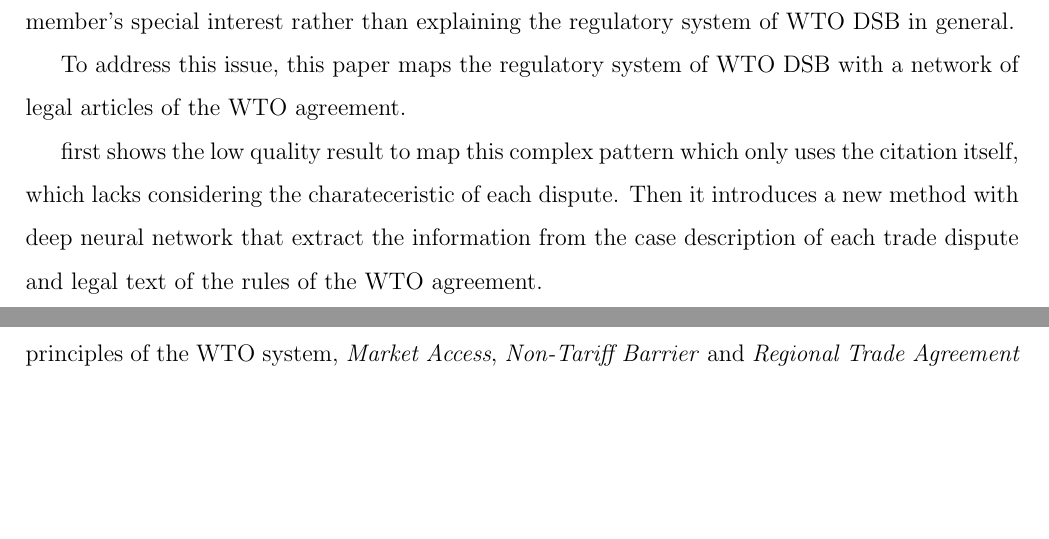
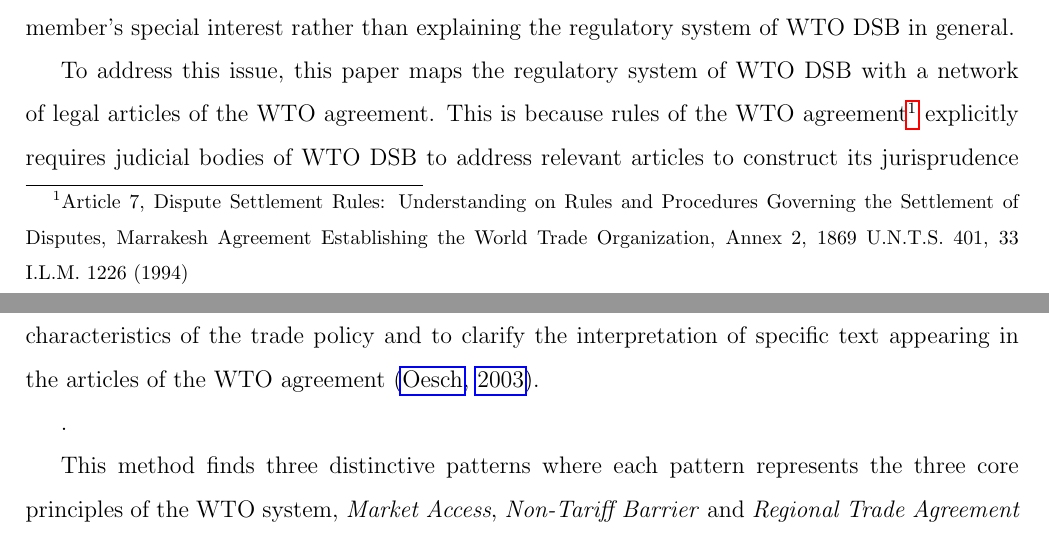
Before and after one commit to syyunn/citation-dwg-wto, a LaTeX paper (main.tex, which reads Introduction/solution.tex): two parts of pages 2 and 3 of 5, joined at a grey line, cut so that both start at the same text, the shorter picture padded with empty space. Compiled offline with pdfLaTeX.

Commit message:
Add proxy justification

```diff
--- a/Introduction/solution.tex
+++ b/Introduction/solution.tex
@@ -3,9 +3,27 @@
 the regulatory system of WTO DSB
 with a network of legal articles
 of the WTO agreement.
+This is because rules of the WTO agreement\footnote{Article 7, Dispute Settlement Rules: Understanding on Rules and Procedures Governing the Settlement of Disputes, Marrakesh Agreement Establishing the World Trade Organization, Annex 2, 1869 U.N.T.S. 401, 33 I.L.M. 1226 (1994)}
+explicitly requires judicial bodies of WTO DSB to address
+relevant articles to construct its jurisprudence
+and the judicial bodies combine multiple articles of the WTO agreement to
+identify the legal characteristics of the trade policy
+and to clarify the interpretation of specific text appearing in the articles of the WTO agreement \citep{oesch2003standards}.
 
 
+.
+% \begin{displayquote}
+%     \center{Article 7}
 
+%     \center{Terms of Reference of Panels}
 
-first shows the low quality result to map this complex pattern which only uses the citation itself, which lacks considering the charateceristic of each dispute.
-Then it introduces a new method with deep neural network that extract the information from the case description of each trade dispute and legal text of the rules of the WTO agreement.
+%     1. Panels shall have the following terms of reference unless the parties to the dispute
+%     agree otherwise within 20 days from the establishment of the panel:
+%     "To examine, in the light of the relevant provisions in (name of the covered
+%     agreement(s) cited by the parties to the dispute), the matter referred to the DSB by
+%     (name of party) in document … and to make such findings as will assist the DSB in
+%     making the recommendations or in giving the rulings provided for in that/those
+%     agreement(s)."
+%     2. Panels shall address the relevant provisions in any covered agreement or agreements
+%     cited by the parties to the dispute.
+% \end{displayquote}
--- a/main.tex
+++ b/main.tex
@@ -48,6 +48,8 @@
     inner sep=0pt
   }
 }
+\usepackage{csquotes}
+
 
 
   % == BIBS ==
```
Also changed, not shown: bibtemplate.bib (+10 -0 lines).
